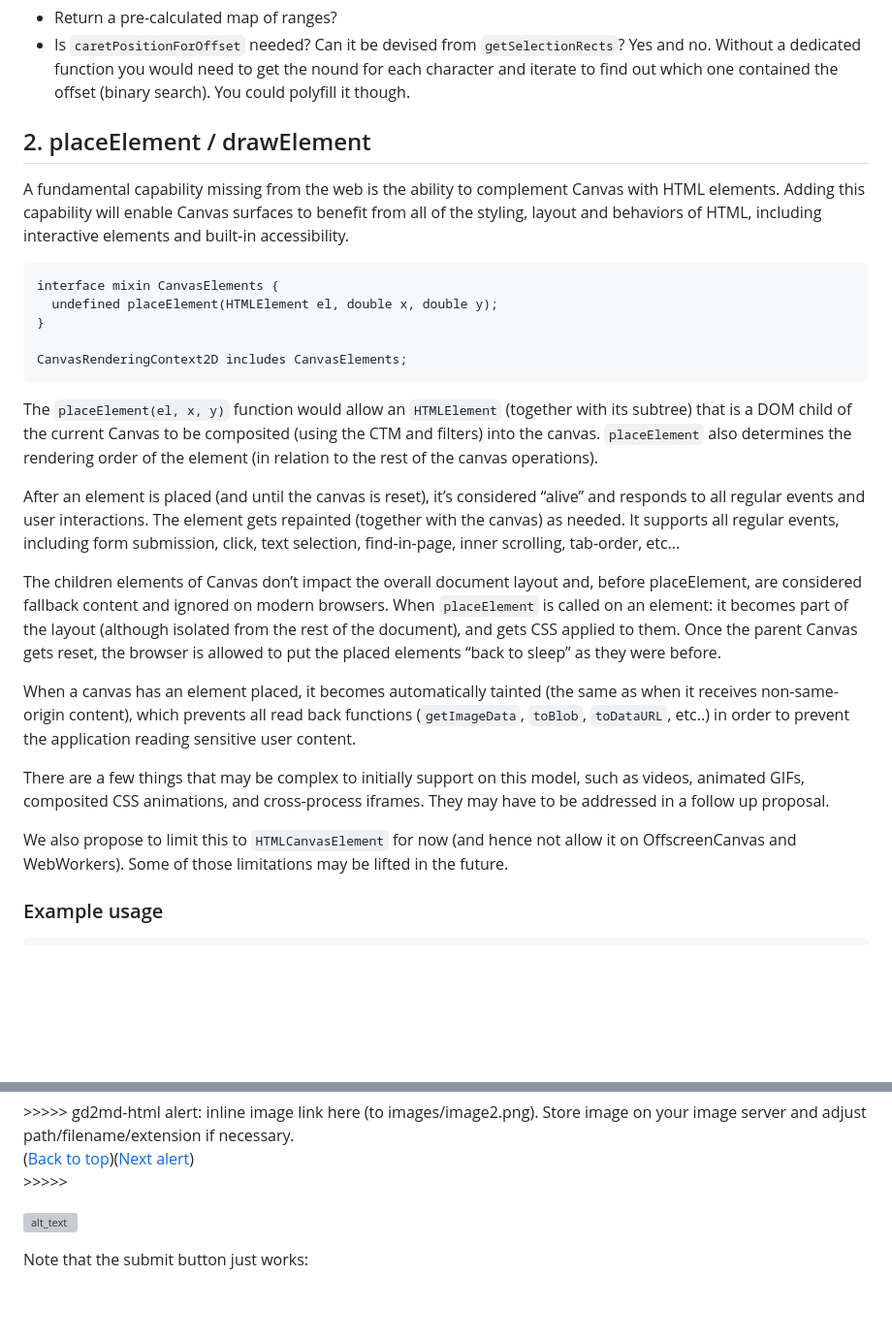
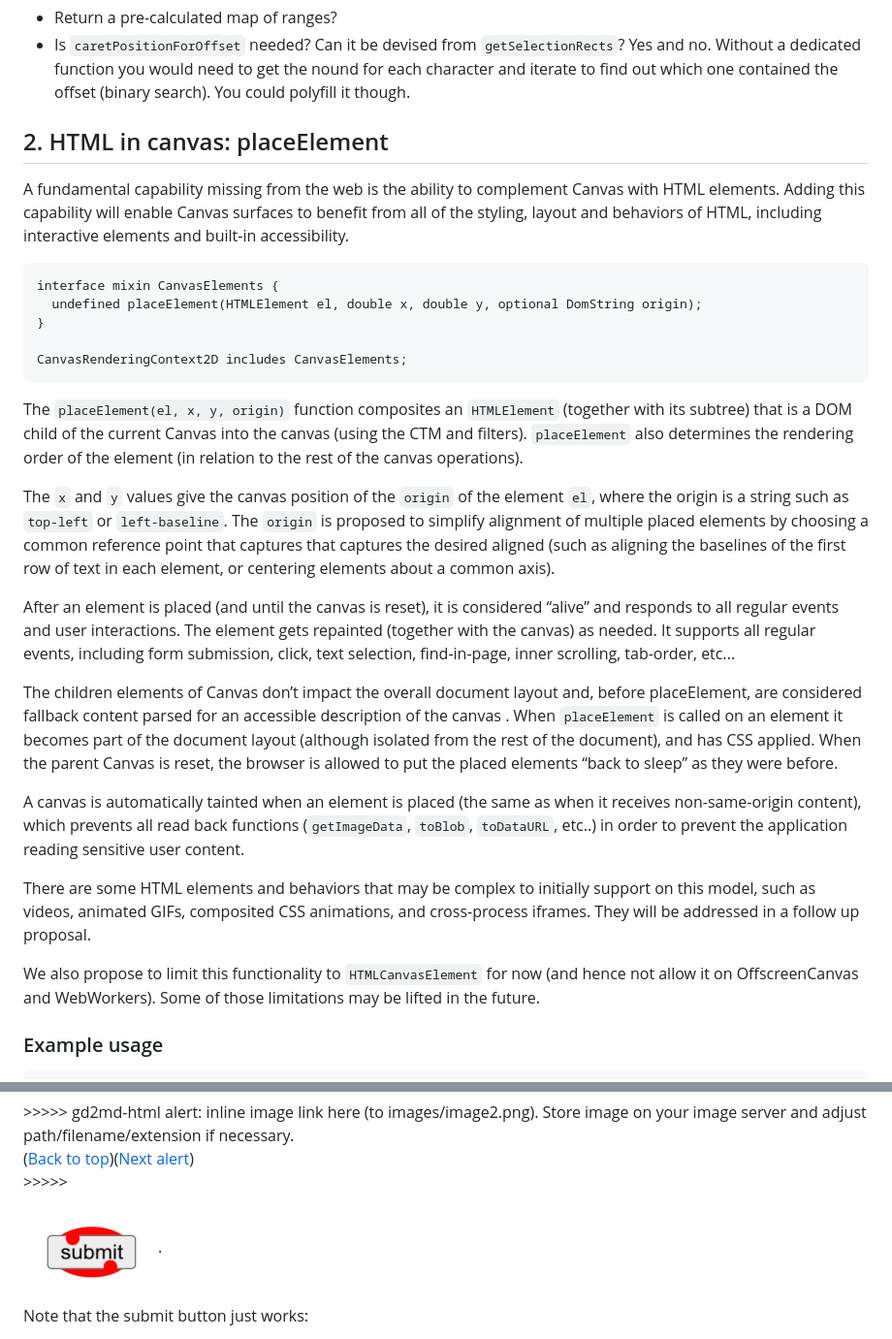
Before and after one commit to Igalia/explainers, a Markdown page: canvas-formatted-text/README.md, 2 parts joined by grey strips. Shown: that part at 97% size. Rendered like a GitHub page; pictures changed too: canvas-formatted-text/canvas-submit-button.png (added); blank space fills up the shorter version; grey boxes are pictures that could not be loaded.

Commit message:
Edit of placeElement section

````diff
--- a/canvas-formatted-text/README.md
+++ b/canvas-formatted-text/README.md
@@ -114,28 +114,30 @@ outputs
 * Is ```caretPositionForOffset``` needed? Can it be devised from ```getSelectionRects```? Yes and no. Without a dedicated function you would need to get the nound for each character and iterate to find out which one contained the offset (binary search). You could polyfill it though.
 
 
-## 2. placeElement / drawElement
+## 2. HTML in canvas: placeElement
 
 A fundamental capability missing from the web is the ability to complement Canvas with HTML elements. Adding this capability will enable Canvas surfaces to benefit from all of the styling, layout and behaviors of HTML, including interactive elements and built-in accessibility.
 
 ```c-like
 interface mixin CanvasElements {
-  undefined placeElement(HTMLElement el, double x, double y);
+  undefined placeElement(HTMLElement el, double x, double y, optional DomString origin);
 }
 
 CanvasRenderingContext2D includes CanvasElements;
 ```
-The ```placeElement(el, x, y)``` function would allow an ```HTMLElement``` (together with its subtree) that is a DOM child of the current Canvas to be composited (using the CTM and filters) into the canvas. ```placeElement``` also determines the rendering order of the element (in relation to the rest of the canvas operations).
+The ```placeElement(el, x, y, origin)``` function composites an ```HTMLElement``` (together with its subtree) that is a DOM child of the current Canvas into the canvas (using the CTM and filters). ```placeElement``` also determines the rendering order of the element (in relation to the rest of the canvas operations).
 
-After an element is placed (and until the canvas is reset), it’s considered “alive” and responds to all regular events and user interactions. The element gets repainted (together with the canvas) as needed. It supports all regular events, including form submission, click, text selection, find-in-page, inner scrolling, tab-order, etc...
+The ```x``` and ```y``` values give the canvas position of the ```origin``` of the element ```el```, where the origin is a string such as ```top-left``` or ```left-baseline```. The ```origin``` is proposed to simplify alignment of multiple placed elements by choosing a common reference point that captures that captures the desired aligned (such as aligning the baselines of the first row of text in each element, or centering elements about a common axis).
 
-The children elements of Canvas don’t impact the overall document layout and, before placeElement, are considered fallback content and ignored on modern browsers. When ```placeElement``` is called on an element: it becomes part of the layout (although isolated from the rest of the document), and gets CSS applied to them. Once the parent Canvas gets reset, the browser is allowed to put the placed elements “back to sleep” as they were before.
+After an element is placed (and until the canvas is reset), it is considered “alive” and responds to all regular events and user interactions. The element gets repainted (together with the canvas) as needed. It supports all regular events, including form submission, click, text selection, find-in-page, inner scrolling, tab-order, etc...
 
-When a canvas has an element placed, it becomes automatically tainted (the same as when it receives non-same-origin content), which prevents all read back functions (```getImageData```, ```toBlob```, ```toDataURL```, etc..) in order to prevent the application reading sensitive user content.
+The children elements of Canvas don’t impact the overall document layout and, before placeElement, are considered fallback content parsed for an accessible description of the canvas . When ```placeElement``` is called on an element it becomes part of the document layout (although isolated from the rest of the document), and has CSS applied. When the parent Canvas is reset, the browser is allowed to put the placed elements “back to sleep” as they were before.
 
-There are a few things that may be complex to initially support on this model, such as videos, animated GIFs, composited CSS animations, and cross-process iframes. They may have to be addressed in a follow up proposal.
+A canvas is automatically tainted when an element is placed (the same as when it receives non-same-origin content), which prevents all read back functions (```getImageData```, ```toBlob```, ```toDataURL```, etc..) in order to prevent the application reading sensitive user content.
 
-We also propose to limit this to ```HTMLCanvasElement``` for now (and hence not allow it on OffscreenCanvas and WebWorkers). Some of those limitations may be lifted in the future.
+There are some HTML elements and behaviors that may be complex to initially support on this model, such as videos, animated GIFs, composited CSS animations, and cross-process iframes. They will be addressed in a follow up proposal.
+
+We also propose to limit this functionality to ```HTMLCanvasElement``` for now (and hence not allow it on OffscreenCanvas and WebWorkers). Some of those limitations may be lifted in the future.
 
 
 ### Example usage
@@ -161,7 +163,7 @@ outputs
 <p id="gdcalert2" ><span style="color: red; font-weight: bold">>>>>>  gd2md-html alert: inline image link here (to images/image2.png). Store image on your image server and adjust path/filename/extension if necessary. </span><br>(<a href="#">Back to top</a>)(<a href="#gdcalert3">Next alert</a>)<br><span style="color: red; font-weight: bold">>>>>> </span></p>
 
 
-![alt_text](images/image2.png "image_tooltip")
+![A submit button composed with an ellipse behind it and two circles "grabbing" the button](./canvas-submit-button.png).
 
 
 Note that the submit button just works:
````
